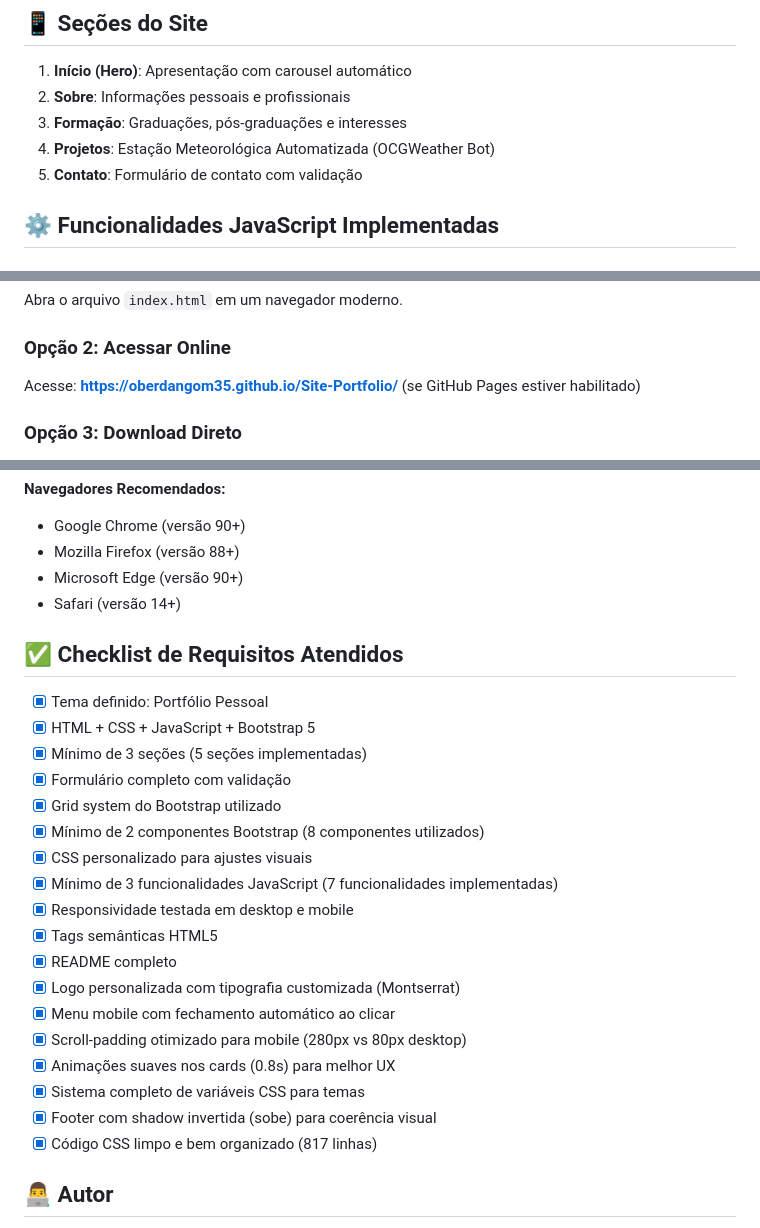
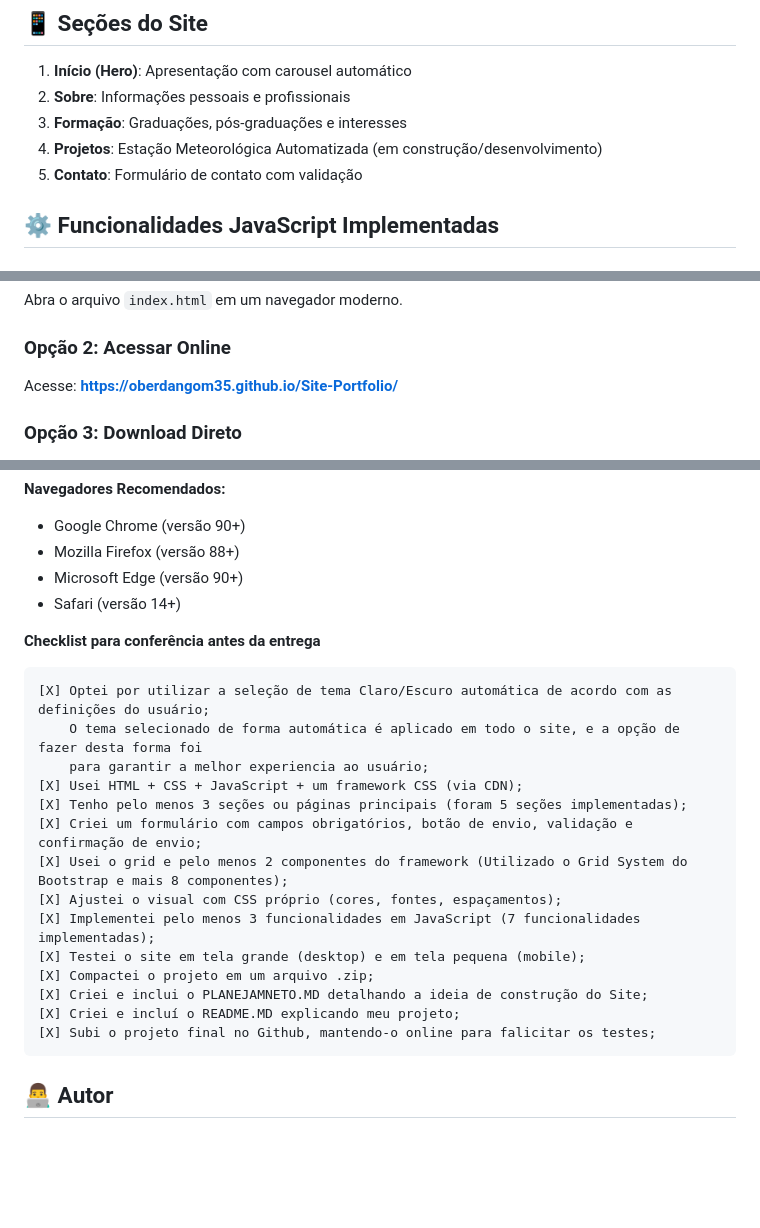
Before and after one commit to oberdangom35/Site-Portfolio, a Markdown page: README.md, 3 parts joined by grey strips. GitHub-like rendering; blank space fills up the shorter version.

Commit message:
Revisão final do README
Atualização do README com o checklist do projeto.

```diff
--- a/README.md
+++ b/README.md
@@ -58,7 +58,7 @@ Portfolio/
 1. **Início (Hero)**: Apresentação com carousel automático
 2. **Sobre**: Informações pessoais e profissionais
 3. **Formação**: Graduações, pós-graduações e interesses
-4. **Projetos**: Estação Meteorológica Automatizada (OCGWeather Bot)
+4. **Projetos**: Estação Meteorológica Automatizada (em construção/desenvolvimento)
 5. **Contato**: Formulário de contato com validação
 
 ## ⚙️ Funcionalidades JavaScript Implementadas
@@ -192,7 +192,7 @@ cd Site-Portfolio
 Abra o arquivo `index.html` em um navegador moderno.
 
 ### Opção 2: Acessar Online
-Acesse: **https://oberdangom35.github.io/Site-Portfolio/** (se GitHub Pages estiver habilitado)
+Acesse: **https://oberdangom35.github.io/Site-Portfolio/**
 
 ### Opção 3: Download Direto
 1. Faça o download do repositório
@@ -207,26 +207,23 @@ Acesse: **https://oberdangom35.github.io/Site-Portfolio/** (se GitHub Pages esti
 - Microsoft Edge (versão 90+)
 - Safari (versão 14+)
 
-## ✅ Checklist de Requisitos Atendidos
+**Checklist para conferência antes da entrega**
 
-- [x] Tema definido: Portfólio Pessoal
-- [x] HTML + CSS + JavaScript + Bootstrap 5
-- [x] Mínimo de 3 seções (5 seções implementadas)
-- [x] Formulário completo com validação
-- [x] Grid system do Bootstrap utilizado
-- [x] Mínimo de 2 componentes Bootstrap (8 componentes utilizados)
-- [x] CSS personalizado para ajustes visuais
-- [x] Mínimo de 3 funcionalidades JavaScript (7 funcionalidades implementadas)
-- [x] Responsividade testada em desktop e mobile
-- [x] Tags semânticas HTML5
-- [x] README completo
-- [x] Logo personalizada com tipografia customizada (Montserrat)
-- [x] Menu mobile com fechamento automático ao clicar
-- [x] Scroll-padding otimizado para mobile (280px vs 80px desktop)
-- [x] Animações suaves nos cards (0.8s) para melhor UX
-- [x] Sistema completo de variáveis CSS para temas
-- [x] Footer com shadow invertida (sobe) para coerência visual
-- [x] Código CSS limpo e bem organizado (817 linhas)
+    [X] Optei por utilizar a seleção de tema Claro/Escuro automática de acordo com as definições do usuário;
+        O tema selecionado de forma automática é aplicado em todo o site, e a opção de fazer desta forma foi
+        para garantir a melhor experiencia ao usuário;
+    [X] Usei HTML + CSS + JavaScript + um framework CSS (via CDN);
+    [X] Tenho pelo menos 3 seções ou páginas principais (foram 5 seções implementadas);
+    [X] Criei um formulário com campos obrigatórios, botão de envio, validação e confirmação de envio;
+    [X] Usei o grid e pelo menos 2 componentes do framework (Utilizado o Grid System do Bootstrap e mais 8 componentes);
+    [X] Ajustei o visual com CSS próprio (cores, fontes, espaçamentos);
+    [X] Implementei pelo menos 3 funcionalidades em JavaScript (7 funcionalidades implementadas);
+    [X] Testei o site em tela grande (desktop) e em tela pequena (mobile);
+    [X] Compactei o projeto em um arquivo .zip;
+    [X] Criei e inclui o PLANEJAMNETO.MD detalhando a ideia de construção do Site;
+    [X] Criei e incluí o README.MD explicando meu projeto;
+    [X] Subi o projeto final no Github, mantendo-o online para falicitar os testes;
+
 
 ## 👨‍💻 Autor
 
```
